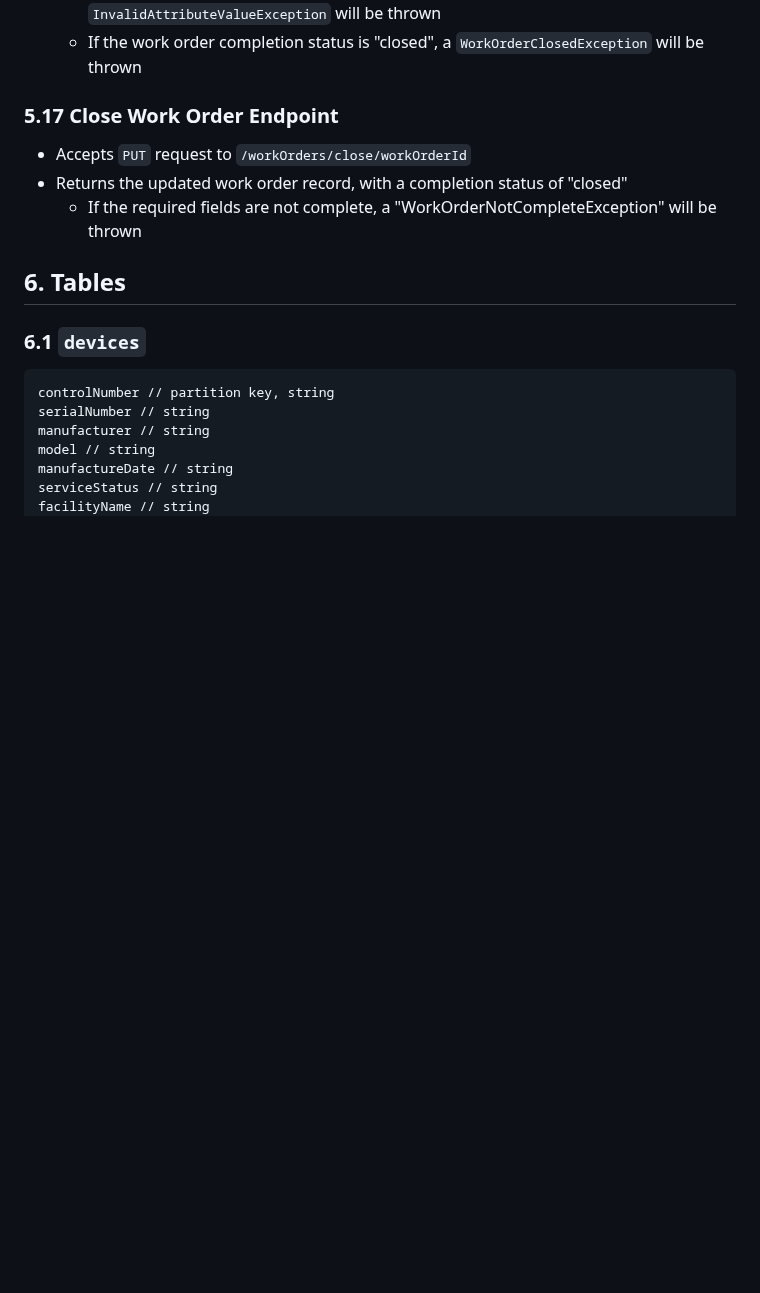
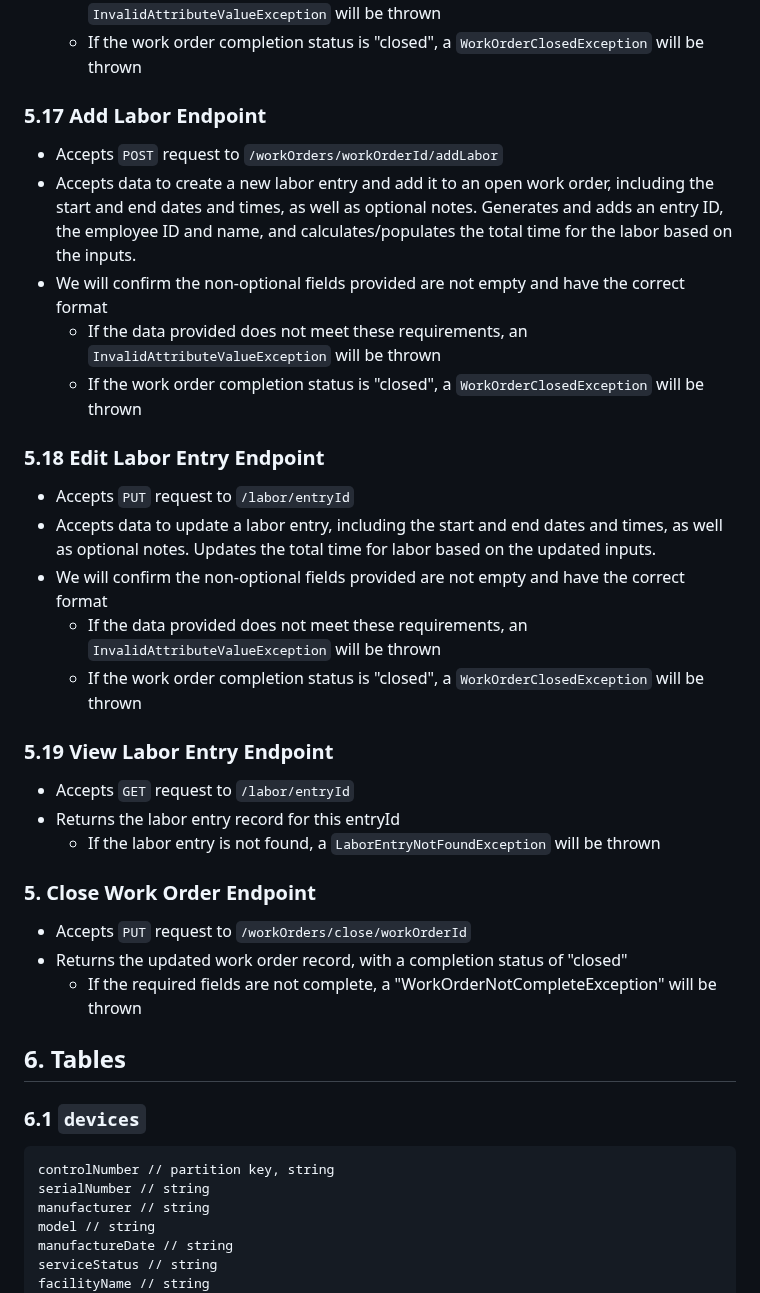
Before and after one commit to kaaron22/HTMVault, a Markdown page: resources/design-document.md, the part around the change. Rendered like a GitHub page; blank space fills up the shorter version.

Commit message:
design document in progress - Labor endpoints added

````diff
--- a/resources/design-document.md
+++ b/resources/design-document.md
@@ -306,7 +306,26 @@ boolean isComplete;
   - If the data provided does not meet these requirements, an ```InvalidAttributeValueException``` will be thrown
   - If the work order completion status is "closed", a ```WorkOrderClosedException``` will be thrown
 
-### 5.17 Close Work Order Endpoint
+### 5.17 Add Labor Endpoint
+- Accepts ```POST``` request to ```/workOrders/workOrderId/addLabor```
+- Accepts data to create a new labor entry and add it to an open work order, including the start and end dates and times, as well as optional notes. Generates and adds an entry ID, the employee ID and name, and calculates/populates the total time for the labor based on the inputs.
+- We will confirm the non-optional fields provided are not empty and have the correct format
+  - If the data provided does not meet these requirements, an ```InvalidAttributeValueException``` will be thrown
+  - If the work order completion status is "closed", a ```WorkOrderClosedException``` will be thrown
+
+### 5.18 Edit Labor Entry Endpoint
+- Accepts ```PUT``` request to ```/labor/entryId```
+- Accepts data to update a labor entry, including the start and end dates and times, as well as optional notes. Updates the total time for labor based on the updated inputs.
+- We will confirm the non-optional fields provided are not empty and have the correct format
+  - If the data provided does not meet these requirements, an ```InvalidAttributeValueException``` will be thrown
+  - If the work order completion status is "closed", a ```WorkOrderClosedException``` will be thrown
+
+### 5.19 View Labor Entry Endpoint
+- Accepts ```GET``` request to ```/labor/entryId```
+- Returns the labor entry record for this entryId
+  - If the labor entry is not found, a ```LaborEntryNotFoundException``` will be thrown
+
+### 5. Close Work Order Endpoint
 - Accepts ```PUT``` request to ```/workOrders/close/workOrderId```
 - Returns the updated work order record, with a completion status of "closed"
   - If the required fields are not complete, a "WorkOrderNotCompleteException" will be thrown
````
